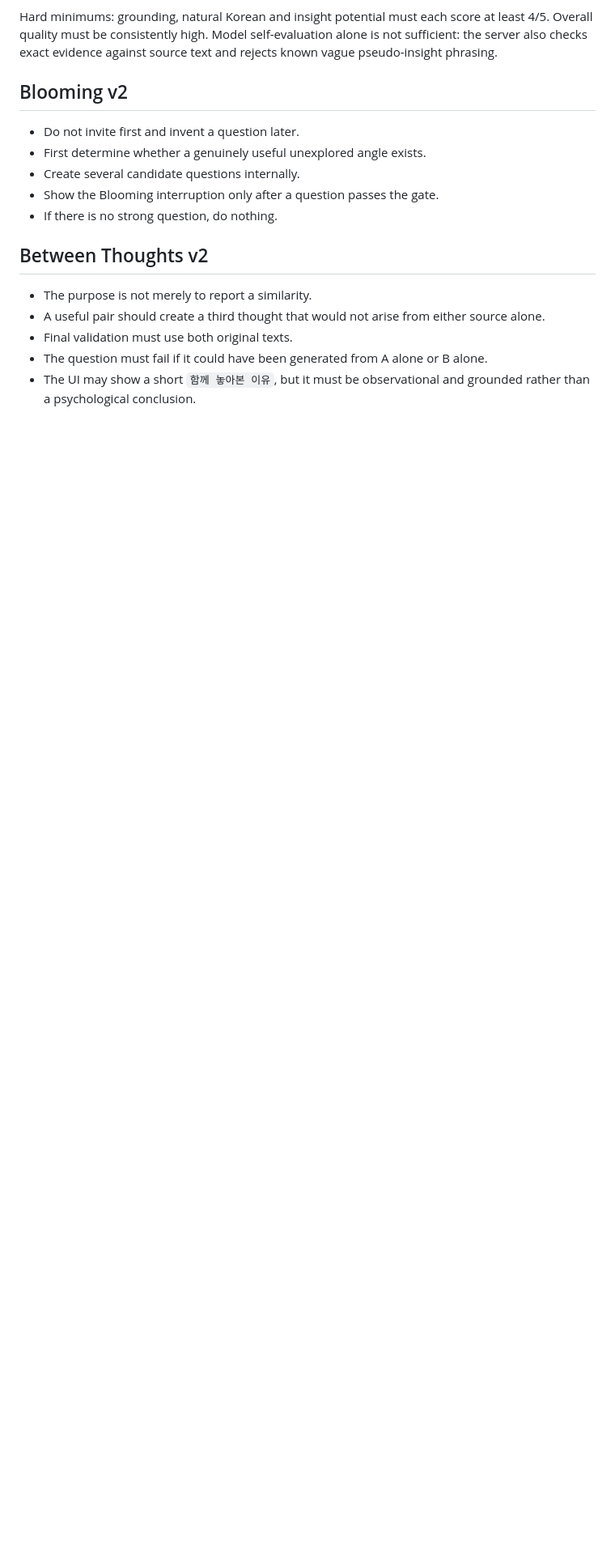
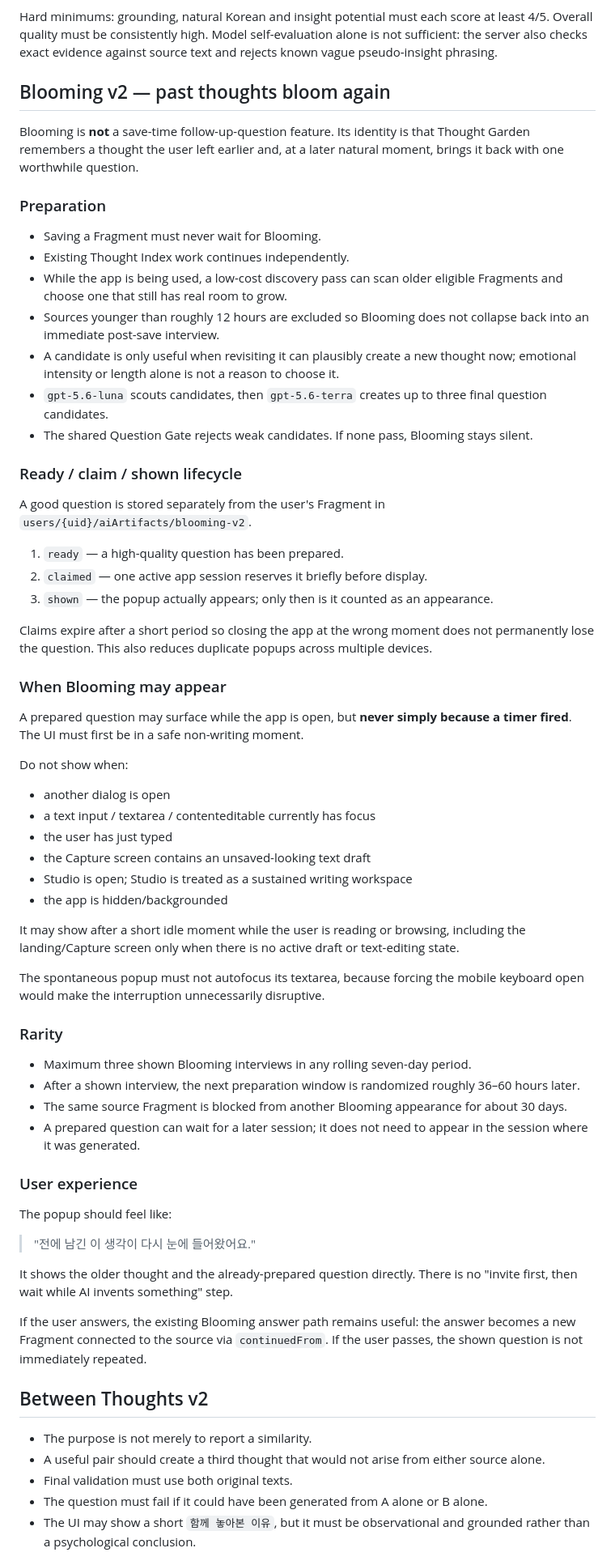
Before and after one commit to hyogiman/pck, a Markdown page: AI_V2_IMPLEMENTATION.md, the part around one of its changes. Shown at 81% size. Drawn GitHub-style; blank space fills up the shorter version.

Commit message:
Redefine Blooming v2 as resurfacing past thoughts

```diff
--- a/AI_V2_IMPLEMENTATION.md
+++ b/AI_V2_IMPLEMENTATION.md
@@ -32,13 +32,63 @@ All user-visible AI questions must pass the same gate:
 
 Hard minimums: grounding, natural Korean and insight potential must each score at least 4/5. Overall quality must be consistently high. Model self-evaluation alone is not sufficient: the server also checks exact evidence against source text and rejects known vague pseudo-insight phrasing.
 
-## Blooming v2
+## Blooming v2 — past thoughts bloom again
 
-- Do not invite first and invent a question later.
-- First determine whether a genuinely useful unexplored angle exists.
-- Create several candidate questions internally.
-- Show the Blooming interruption only after a question passes the gate.
-- If there is no strong question, do nothing.
+Blooming is **not** a save-time follow-up-question feature. Its identity is that Thought Garden remembers a thought the user left earlier and, at a later natural moment, brings it back with one worthwhile question.
+
+### Preparation
+
+- Saving a Fragment must never wait for Blooming.
+- Existing Thought Index work continues independently.
+- While the app is being used, a low-cost discovery pass can scan older eligible Fragments and choose one that still has real room to grow.
+- Sources younger than roughly 12 hours are excluded so Blooming does not collapse back into an immediate post-save interview.
+- A candidate is only useful when revisiting it can plausibly create a new thought now; emotional intensity or length alone is not a reason to choose it.
+- `gpt-5.6-luna` scouts candidates, then `gpt-5.6-terra` creates up to three final question candidates.
+- The shared Question Gate rejects weak candidates. If none pass, Blooming stays silent.
+
+### Ready / claim / shown lifecycle
+
+A good question is stored separately from the user's Fragment in `users/{uid}/aiArtifacts/blooming-v2`.
+
+1. `ready` — a high-quality question has been prepared.
+2. `claimed` — one active app session reserves it briefly before display.
+3. `shown` — the popup actually appears; only then is it counted as an appearance.
+
+Claims expire after a short period so closing the app at the wrong moment does not permanently lose the question. This also reduces duplicate popups across multiple devices.
+
+### When Blooming may appear
+
+A prepared question may surface while the app is open, but **never simply because a timer fired**. The UI must first be in a safe non-writing moment.
+
+Do not show when:
+
+- another dialog is open
+- a text input / textarea / contenteditable currently has focus
+- the user has just typed
+- the Capture screen contains an unsaved-looking text draft
+- Studio is open; Studio is treated as a sustained writing workspace
+- the app is hidden/backgrounded
+
+It may show after a short idle moment while the user is reading or browsing, including the landing/Capture screen only when there is no active draft or text-editing state.
+
+The spontaneous popup must not autofocus its textarea, because forcing the mobile keyboard open would make the interruption unnecessarily disruptive.
+
+### Rarity
+
+- Maximum three shown Blooming interviews in any rolling seven-day period.
+- After a shown interview, the next preparation window is randomized roughly 36–60 hours later.
+- The same source Fragment is blocked from another Blooming appearance for about 30 days.
+- A prepared question can wait for a later session; it does not need to appear in the session where it was generated.
+
+### User experience
+
+The popup should feel like:
+
+> "전에 남긴 이 생각이 다시 눈에 들어왔어요."
+
+It shows the older thought and the already-prepared question directly. There is no "invite first, then wait while AI invents something" step.
+
+If the user answers, the existing Blooming answer path remains useful: the answer becomes a new Fragment connected to the source via `continuedFrom`. If the user passes, the shown question is not immediately repeated.
 
 ## Between Thoughts v2
 
```
Also changed, not shown: other parts of AI_V2_IMPLEMENTATION.md (+2 -0 lines).
